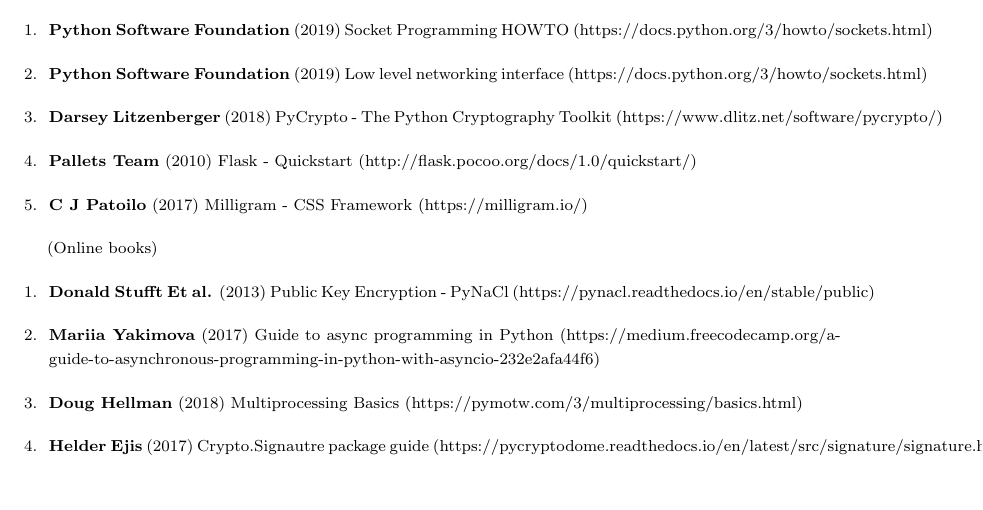
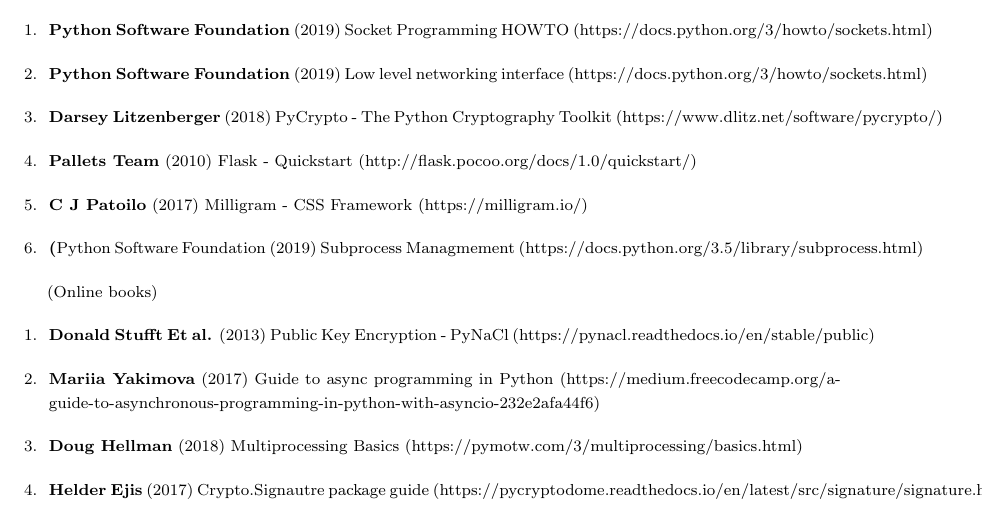
Before and after one commit to karuvally/mca_project_report, a LaTeX thesis (report/master.tex, which reads report/reference.tex): part of page 26 of 26, cut so that both start at the same text. Compiled offline with pdfLaTeX.

Commit message:
added subprocess reference

```diff
--- a/report/reference.tex
+++ b/report/reference.tex
@@ -18,6 +18,9 @@
 
     \item \textbf{C J Patoilo} (2017) Milligram - CSS Framework
         (https://milligram.io/)
+
+    \item \textbf(Python Software Foundation} (2019) Subprocess Managmement
+        (https://docs.python.org/3.5/library/subprocess.html)
 \end{enumerate}
 
 \scriptsize{(Online books)}
```
